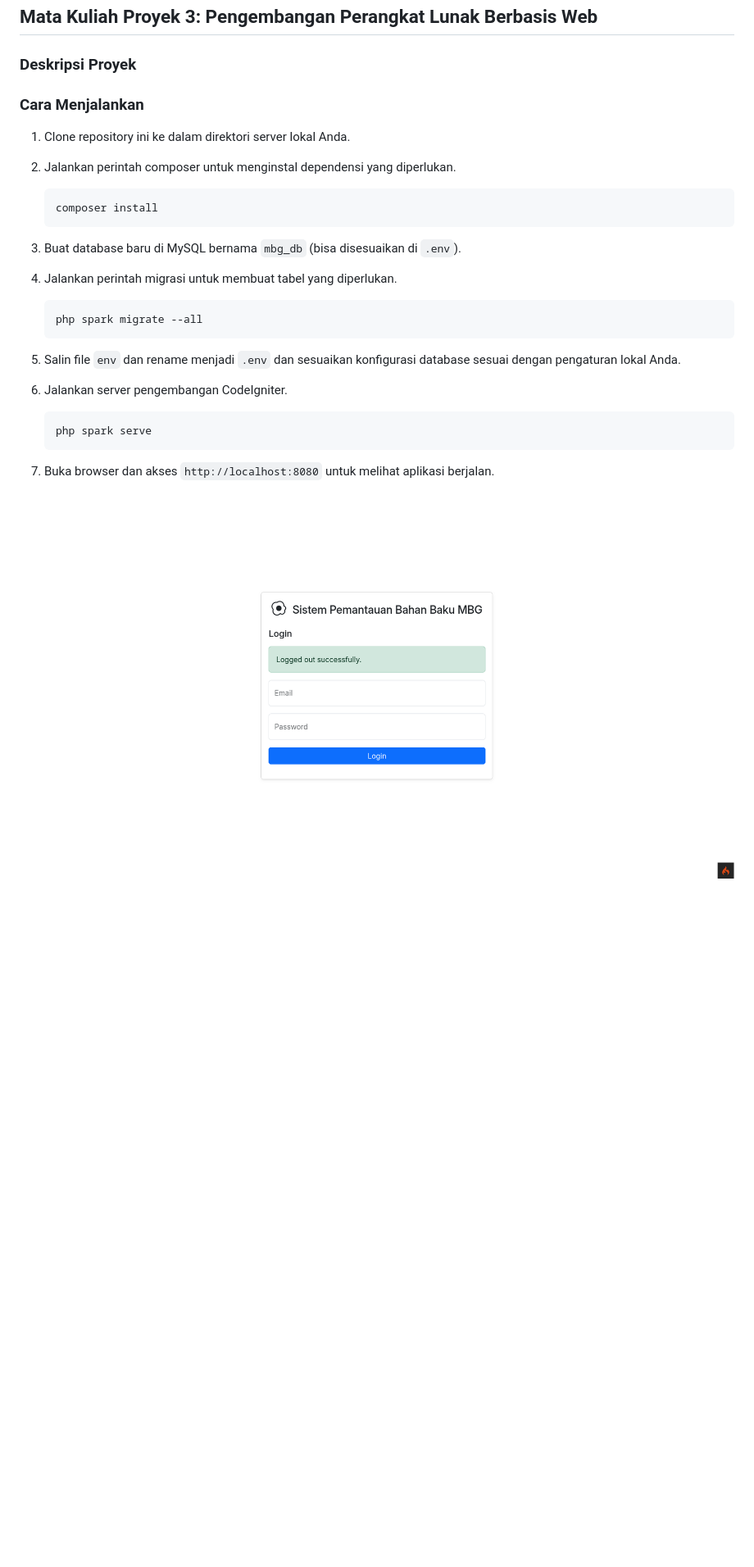
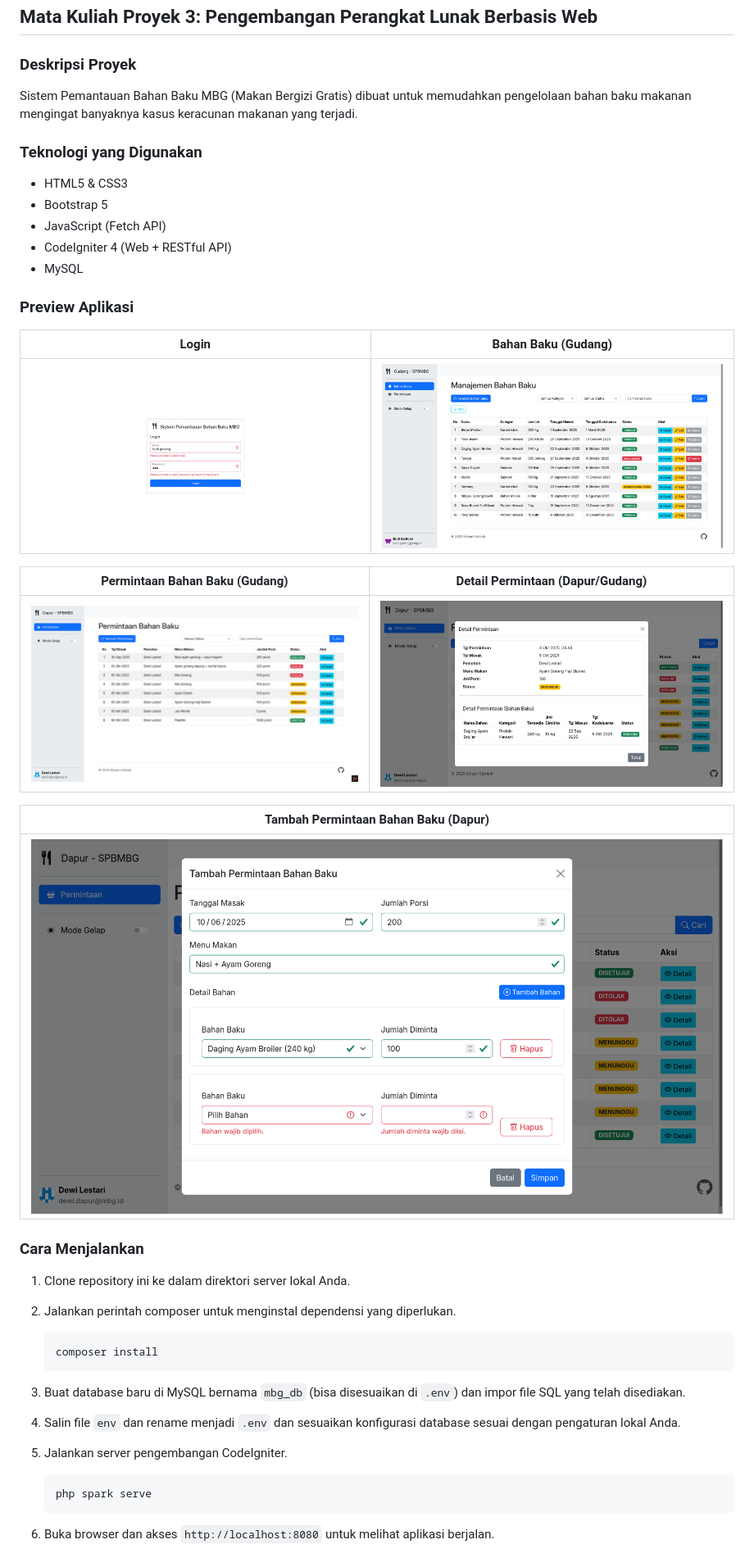
Before and after one commit to ikhsan3adi/MBG_241511080_2C_Ikhsan-Satriadi, a Markdown page: README.md, the part around the change printed below. Shown: that part at 82% size. Drawn GitHub-style; pictures changed too: image/bahanbaku.png, image/detail-permintaan.png (added), image/list-permintaan-dapur.png (added); blank space fills up the shorter version.

Commit message:
Update README.md dan Perbaikan Beberapa View
- Fullscreen modal diubah ke large modal
- Penyesuaian beberapa layout

````diff
--- a/README.md
+++ b/README.md
@@ -10,6 +10,30 @@
 ## Mata Kuliah Proyek 3: Pengembangan Perangkat Lunak Berbasis Web
 
 ### Deskripsi Proyek
+
+Sistem Pemantauan Bahan Baku MBG (Makan Bergizi Gratis) dibuat untuk memudahkan pengelolaan bahan baku makanan mengingat banyaknya kasus keracunan makanan yang terjadi.
+
+### Teknologi yang Digunakan
+
+- HTML5 & CSS3
+- Bootstrap 5
+- JavaScript (Fetch API)
+- CodeIgniter 4 (Web + RESTful API)
+- MySQL
+
+### Preview Aplikasi
+
+| Login                       | Bahan Baku (Gudang)                 |
+| --------------------------- | ----------------------------------- |
+| ![login](./image/login.png) | ![bahanbaku](./image/bahanbaku.png) |
+
+| Permintaan Bahan Baku (Gudang)                              | Detail Permintaan (Dapur/Gudang)                    |
+| ----------------------------------------------------------- | --------------------------------------------------- |
+| ![list-permintaan-dapur](./image/list-permintaan-dapur.png) | ![detail-permintaan](./image/detail-permintaan.png) |
+
+| Tambah Permintaan Bahan Baku (Dapur)                            |
+| --------------------------------------------------------------- |
+| ![tambah-permintaan-dapur](./image/tambah-permintaan-dapur.png) |
 
 ### Cara Menjalankan
 
@@ -21,20 +45,14 @@
    composer install
    ```
 
-3. Buat database baru di MySQL bernama `mbg_db` (bisa disesuaikan di `.env`).
-4. Jalankan perintah migrasi untuk membuat tabel yang diperlukan.
+3. Buat database baru di MySQL bernama `mbg_db` (bisa disesuaikan di `.env`) dan impor file SQL yang telah disediakan.
 
-   ```bash
-   php spark migrate --all
-   ```
+4. Salin file `env` dan rename menjadi `.env` dan sesuaikan konfigurasi database sesuai dengan pengaturan lokal Anda.
 
-5. Salin file `env` dan rename menjadi `.env` dan sesuaikan konfigurasi database sesuai dengan pengaturan lokal Anda.
-6. Jalankan server pengembangan CodeIgniter.
+5. Jalankan server pengembangan CodeIgniter.
 
    ```bash
    php spark serve
    ```
 
-7. Buka browser dan akses `http://localhost:8080` untuk melihat aplikasi berjalan.
-
-![login](./image/login.png)
+6. Buka browser dan akses `http://localhost:8080` untuk melihat aplikasi berjalan.
````
Also changed, not shown: other parts of README.md (+1 -1 lines), image/list-permintaan-gudang.png (added), 8 other files.
